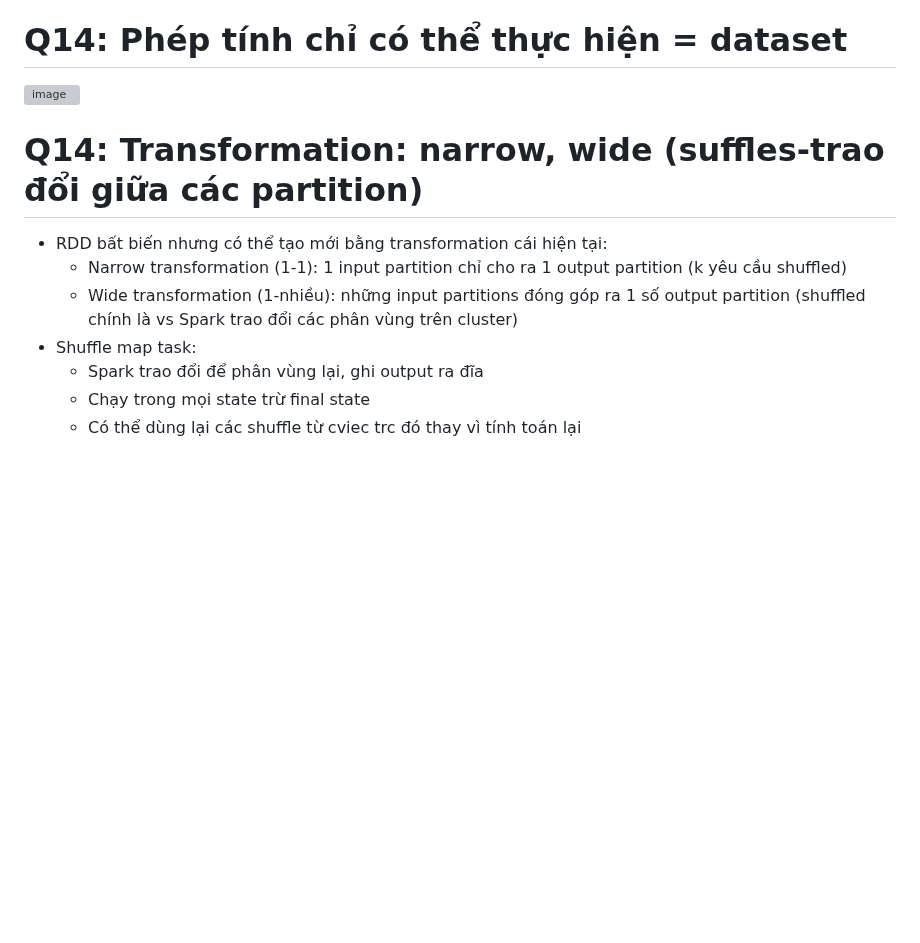
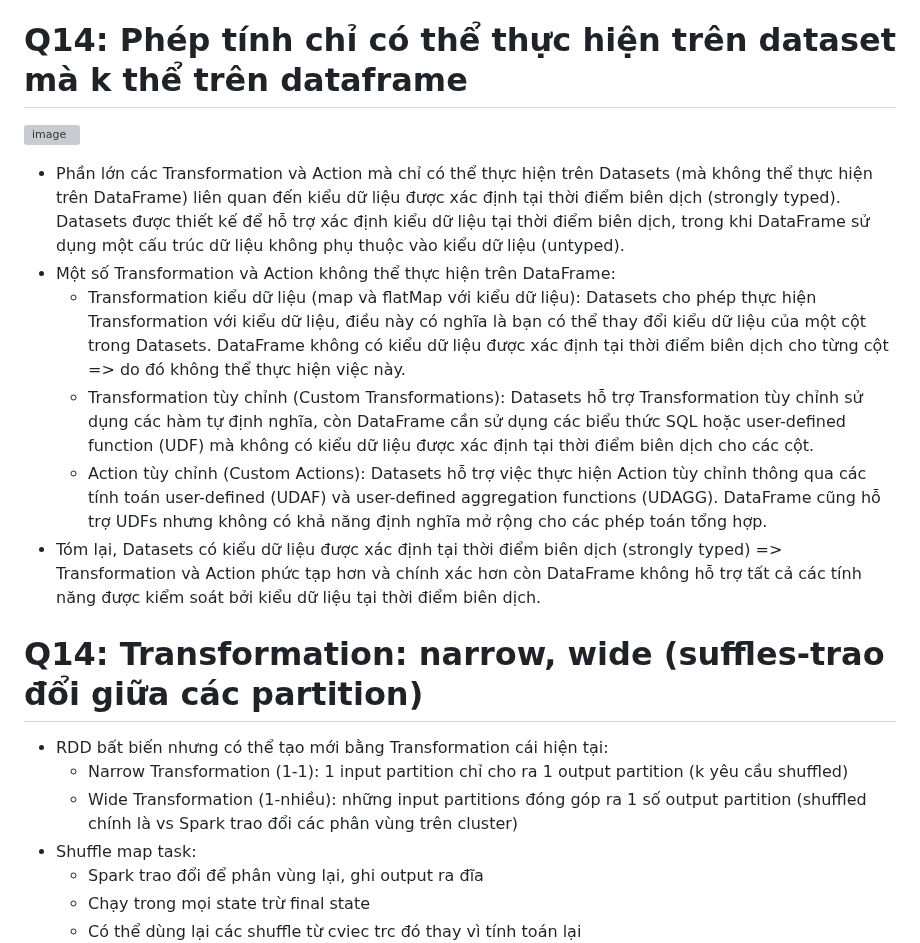
Before and after one commit to namdeptrai1102/DE_internship, a Markdown page: HHN/Report5.5.md, the part around the change. Rendered like a GitHub page; blank space fills up the shorter version; grey boxes are pictures that could not be loaded.

```diff
--- a/HHN/Report5.5.md
+++ b/HHN/Report5.5.md
@@ -122,13 +122,18 @@ Shuffling là quá trình chuyển giao data từ mapper sang reducer, nó có t
 - Từ so sánh trên ta rút ra đc ưu nhược điểm của 2 mode:
   - Client mode có tài nguyên Driver tập trung trên server riêng biệt và quản lý tệp JAR dễ dàng nhưng nếu  driver process có vde thì lại yêu cầu quản lý bổ sung từ Master Node bên ngoài.
   - Cluster Mode có khả năng chia sẻ tài nguyên và theo dõi cũng như khôi phục tự động nhưng nó cần sử dụng tài nguyên từ worker và phân phối JARs thủ công.
-# Q14: Phép tính chỉ có thể thực hiện = dataset
+# Q14: Phép tính chỉ có thể thực hiện trên dataset mà k thể trên dataframe
 ![image](https://github.com/namdeptrai1102/DE_internship/assets/109681639/f3e25c23-54ef-414b-b7ff-d76f49abbb3e)
-
+- Phần lớn các Transformation và Action mà chỉ có thể thực hiện trên Datasets (mà không thể thực hiện trên DataFrame) liên quan đến kiểu dữ liệu được xác định tại thời điểm biên dịch (strongly typed). Datasets được thiết kế để hỗ trợ xác định kiểu dữ liệu tại thời điểm biên dịch, trong khi DataFrame sử dụng một cấu trúc dữ liệu không phụ thuộc vào kiểu dữ liệu (untyped).
+- Một số Transformation và Action không thể thực hiện trên DataFrame:
+  - Transformation kiểu dữ liệu (map và flatMap với kiểu dữ liệu): Datasets cho phép thực hiện Transformation với kiểu dữ liệu, điều này có nghĩa là bạn có thể thay đổi kiểu dữ liệu của một cột trong Datasets. DataFrame không có kiểu dữ liệu được xác định tại thời điểm biên dịch cho từng cột => do đó không thể thực hiện việc này.
+  - Transformation tùy chỉnh (Custom Transformations): Datasets hỗ trợ Transformation tùy chỉnh sử dụng các hàm tự định nghĩa, còn DataFrame cần sử dụng các biểu thức SQL hoặc user-defined function (UDF) mà không có kiểu dữ liệu được xác định tại thời điểm biên dịch cho các cột.
+  - Action tùy chỉnh (Custom Actions): Datasets hỗ trợ việc thực hiện Action tùy chỉnh thông qua các tính toán user-defined (UDAF) và user-defined aggregation functions (UDAGG). DataFrame cũng hỗ trợ UDFs nhưng không có khả năng định nghĩa mở rộng cho các phép toán tổng hợp.
+- Tóm lại, Datasets có kiểu dữ liệu được xác định tại thời điểm biên dịch (strongly typed) => Transformation và Action phức tạp hơn và chính xác hơn còn DataFrame không hỗ trợ tất cả các tính năng được kiểm soát bởi kiểu dữ liệu tại thời điểm biên dịch.
 # Q14: Transformation: narrow, wide (suffles-trao đổi giữa các partition)
-- RDD bất biến nhưng có thể tạo mới bằng transformation cái hiện tại:
-  - Narrow transformation (1-1): 1 input partition chỉ cho ra 1 output partition (k yêu cầu shuffled)
-  - Wide transformation (1-nhiều): những input partitions đóng góp ra 1 số output partition (shuffled chính là vs Spark trao đổi các phân vùng trên cluster)
+- RDD bất biến nhưng có thể tạo mới bằng Transformation cái hiện tại:
+  - Narrow Transformation (1-1): 1 input partition chỉ cho ra 1 output partition (k yêu cầu shuffled)
+  - Wide Transformation (1-nhiều): những input partitions đóng góp ra 1 số output partition (shuffled chính là vs Spark trao đổi các phân vùng trên cluster)
 - Shuffle map task:
   - Spark trao đổi để phân vùng lại, ghi output ra đĩa
   - Chạy trong mọi state trừ final state
```
